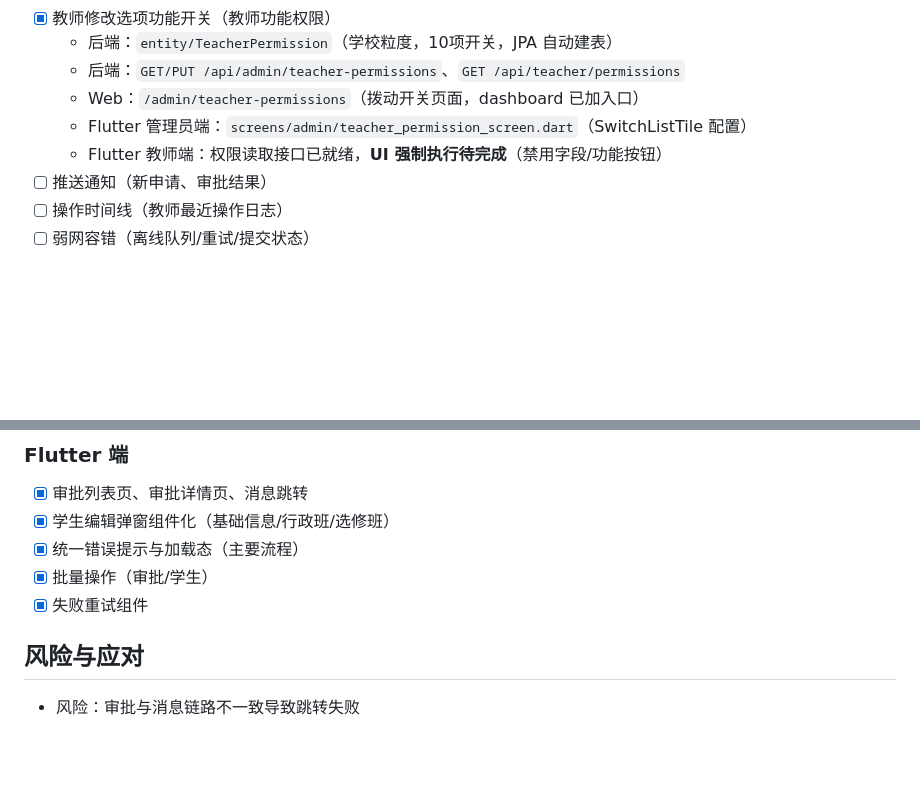
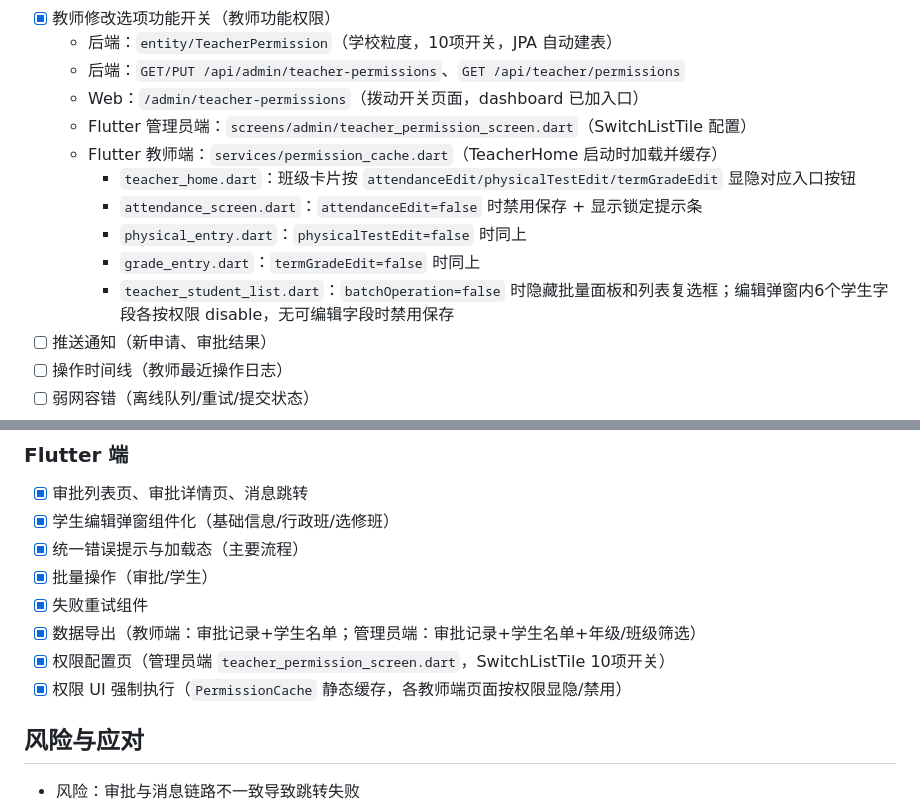
Before and after one commit to songziyumi/PE-Teacher-Assistant, a Markdown page: mobile-teacher-p0-p2-plan.md, 2 parts joined by grey strips. Rendered like a GitHub page; blank space fills up the shorter version.

Commit message:
docs: 更新计划文档，补全权限 UI 执行细节与 Flutter 技术分解

```diff
--- a/mobile-teacher-p0-p2-plan.md
+++ b/mobile-teacher-p0-p2-plan.md
@@ -128,7 +128,12 @@
   - 后端：`GET/PUT /api/admin/teacher-permissions`、`GET /api/teacher/permissions`
   - Web：`/admin/teacher-permissions`（拨动开关页面，dashboard 已加入口）
   - Flutter 管理员端：`screens/admin/teacher_permission_screen.dart`（SwitchListTile 配置）
-  - Flutter 教师端：权限读取接口已就绪，**UI 强制执行待完成**（禁用字段/功能按钮）
+  - Flutter 教师端：`services/permission_cache.dart`（TeacherHome 启动时加载并缓存）
+    - `teacher_home.dart`：班级卡片按 `attendanceEdit/physicalTestEdit/termGradeEdit` 显隐对应入口按钮
+    - `attendance_screen.dart`：`attendanceEdit=false` 时禁用保存 + 显示锁定提示条
+    - `physical_entry.dart`：`physicalTestEdit=false` 时同上
+    - `grade_entry.dart`：`termGradeEdit=false` 时同上
+    - `teacher_student_list.dart`：`batchOperation=false` 时隐藏批量面板和列表复选框；编辑弹窗内6个学生字段各按权限 disable，无可编辑字段时禁用保存
 - [ ] 推送通知（新申请、审批结果）
 - [ ] 操作时间线（教师最近操作日志）
 - [ ] 弱网容错（离线队列/重试/提交状态）
@@ -159,6 +164,9 @@
 - [x] 统一错误提示与加载态（主要流程）
 - [x] 批量操作（审批/学生）
 - [x] 失败重试组件
+- [x] 数据导出（教师端：审批记录+学生名单；管理员端：审批记录+学生名单+年级/班级筛选）
+- [x] 权限配置页（管理员端 `teacher_permission_screen.dart`，SwitchListTile 10项开关）
+- [x] 权限 UI 强制执行（`PermissionCache` 静态缓存，各教师端页面按权限显隐/禁用）
 
 ## 风险与应对
 - 风险：审批与消息链路不一致导致跳转失败
```
Also changed, not shown: other parts of mobile-teacher-p0-p2-plan.md (+1 -1 lines).
